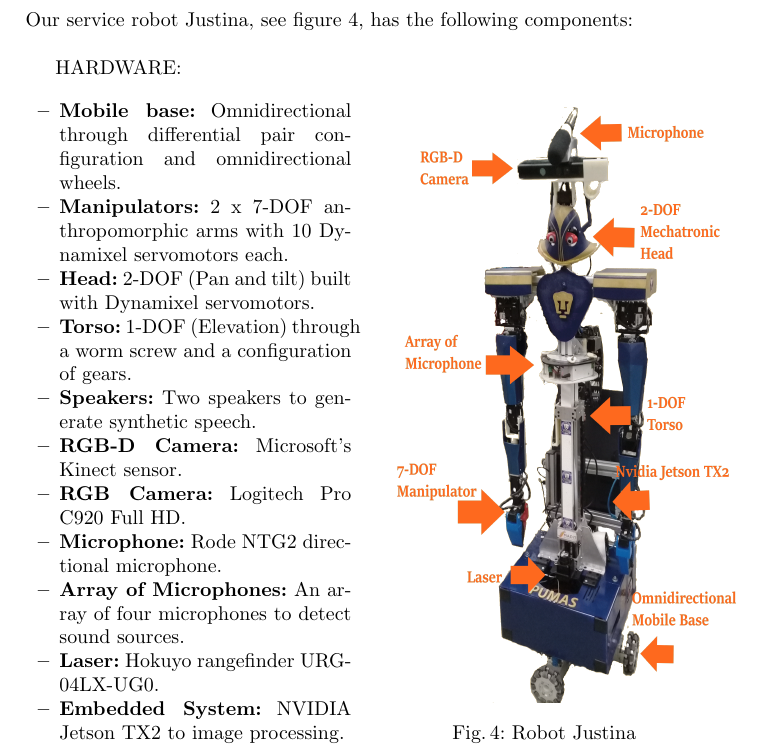
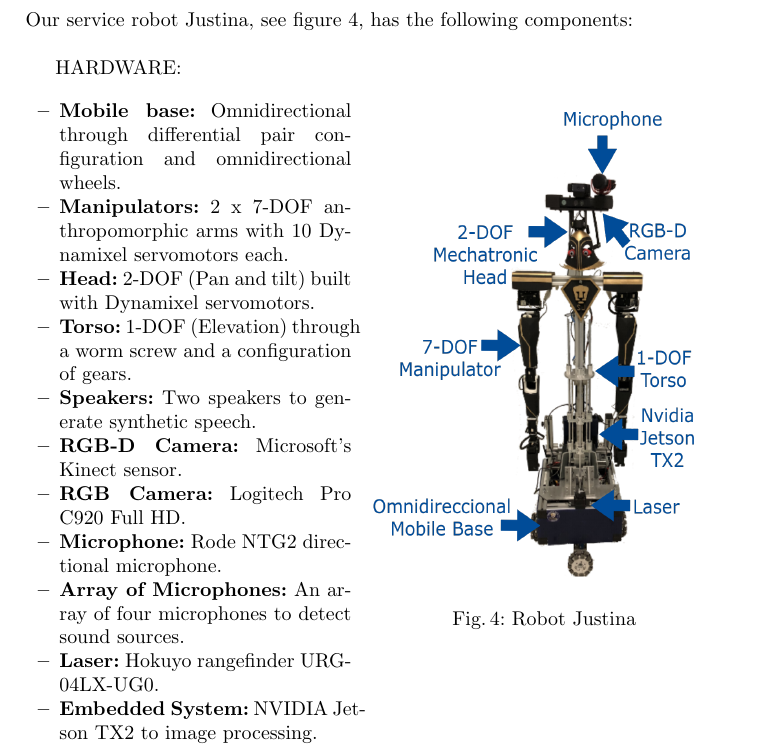
Before and after one commit to RobotJustina/TDP_Robocup, a LaTeX thesis (TDPRobocup.tex): part of page 9 of 9, cut so that both start at the same text. Compiled offline with pdfLaTeX.

Commit message:
change image

```diff
--- a/TDPRobocup.tex
+++ b/TDPRobocup.tex
@@ -429,7 +429,7 @@ https://github.com/RobotJustina/JUSTINA\\
 Our service robot Justina, see figure \ref{fig:justina}, has the following components:\\
 
 \begin{wrapfigure}{r}{0.5\textwidth}
-	\includegraphics[angle=0, height=10.5cm, width=6.5cm]{Figures/justinaEsquema.png}
+	\includegraphics[angle=0, height=8.5cm, width=6.5cm]{Figures/justina_diagrama.png}
   \caption{Robot Justina}
   \label{fig:justina}
 \end{wrapfigure}
```
Also changed, not shown: Figures/justina1.png (added), Figures/justina2.png (added), Figures/justina_diagrama.png (added), 2 other files.
